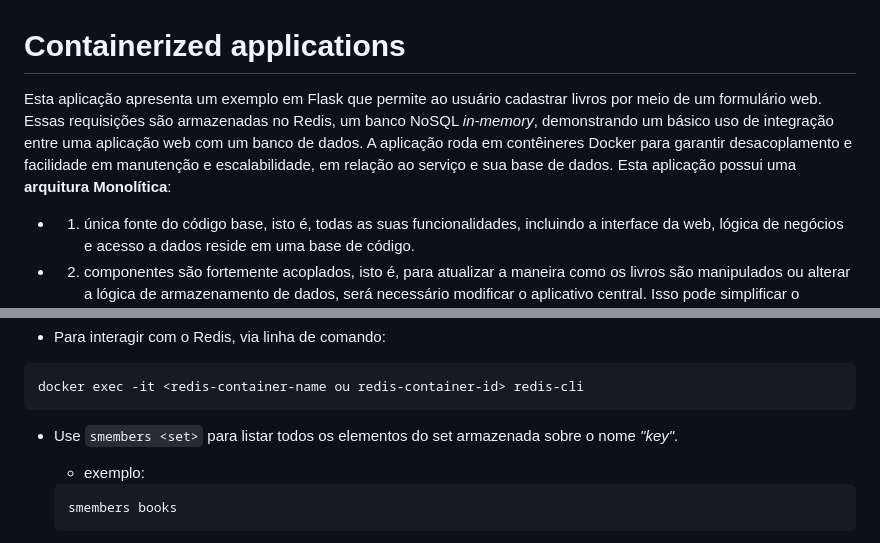
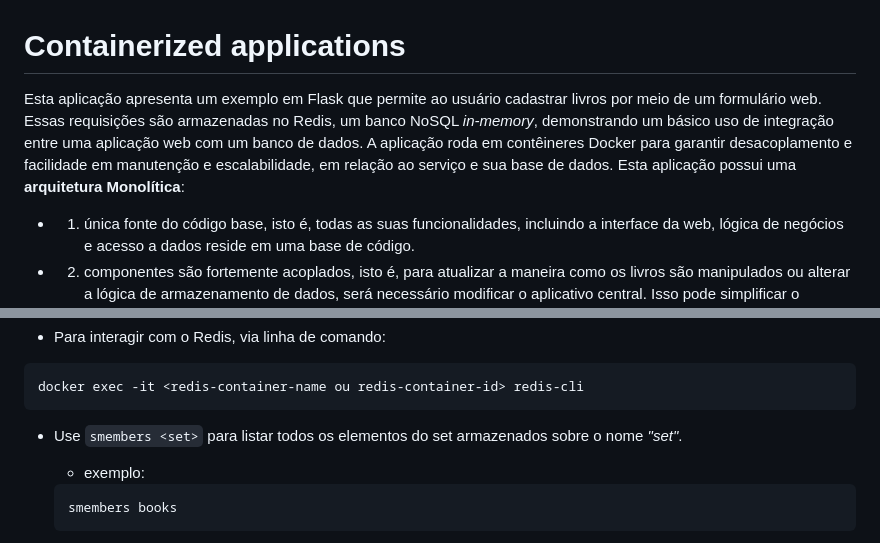
Before and after one commit to gustavoafernandes/distributed_system_class, a Markdown page: intro_containerized_app/README.md, 2 parts joined by grey strips. Drawn GitHub-style.

Commit message:
fix for typo

````diff
--- a/intro_containerized_app/README.md
+++ b/intro_containerized_app/README.md
@@ -1,6 +1,6 @@
 # Containerized applications
 
-Esta aplicação apresenta um exemplo em Flask que permite ao usuário cadastrar livros por meio de um formulário web. Essas requisições são armazenadas no Redis, um banco NoSQL *in-memory*, demonstrando um básico uso de integração entre uma aplicação web com um banco de dados. A aplicação roda em contêineres Docker para garantir desacoplamento e facilidade em manutenção e escalabilidade, em relação ao serviço e sua base de dados. Esta aplicação possui uma **arquitura Monolítica**:
+Esta aplicação apresenta um exemplo em Flask que permite ao usuário cadastrar livros por meio de um formulário web. Essas requisições são armazenadas no Redis, um banco NoSQL *in-memory*, demonstrando um básico uso de integração entre uma aplicação web com um banco de dados. A aplicação roda em contêineres Docker para garantir desacoplamento e facilidade em manutenção e escalabilidade, em relação ao serviço e sua base de dados. Esta aplicação possui uma **arquitetura Monolítica**:
 - 1) única fonte do código base, isto é, todas as suas funcionalidades, incluindo a interface da web, lógica de negócios e acesso a dados reside em uma base de código.
 - 2) componentes são fortemente acoplados, isto é, para atualizar a maneira como os livros são manipulados ou alterar a lógica de armazenamento de dados, será necessário modificar o aplicativo central. Isso pode simplificar o desenvolvimento para aplicativos menores, mas torna o dimensionamento ou o isolamento de falhas mais desafiador em sistemas maiores.
 
@@ -64,7 +64,7 @@ docker-compose up
 ```
 docker exec -it <redis-container-name ou redis-container-id> redis-cli
 ```
-- Use `smembers <set>` para listar todos os elementos do set armazenada sobre o nome *"key"*.
+- Use `smembers <set>` para listar todos os elementos do set armazenados sobre o nome *"set"*.
    - exemplo:
    ```
    smembers books
````
